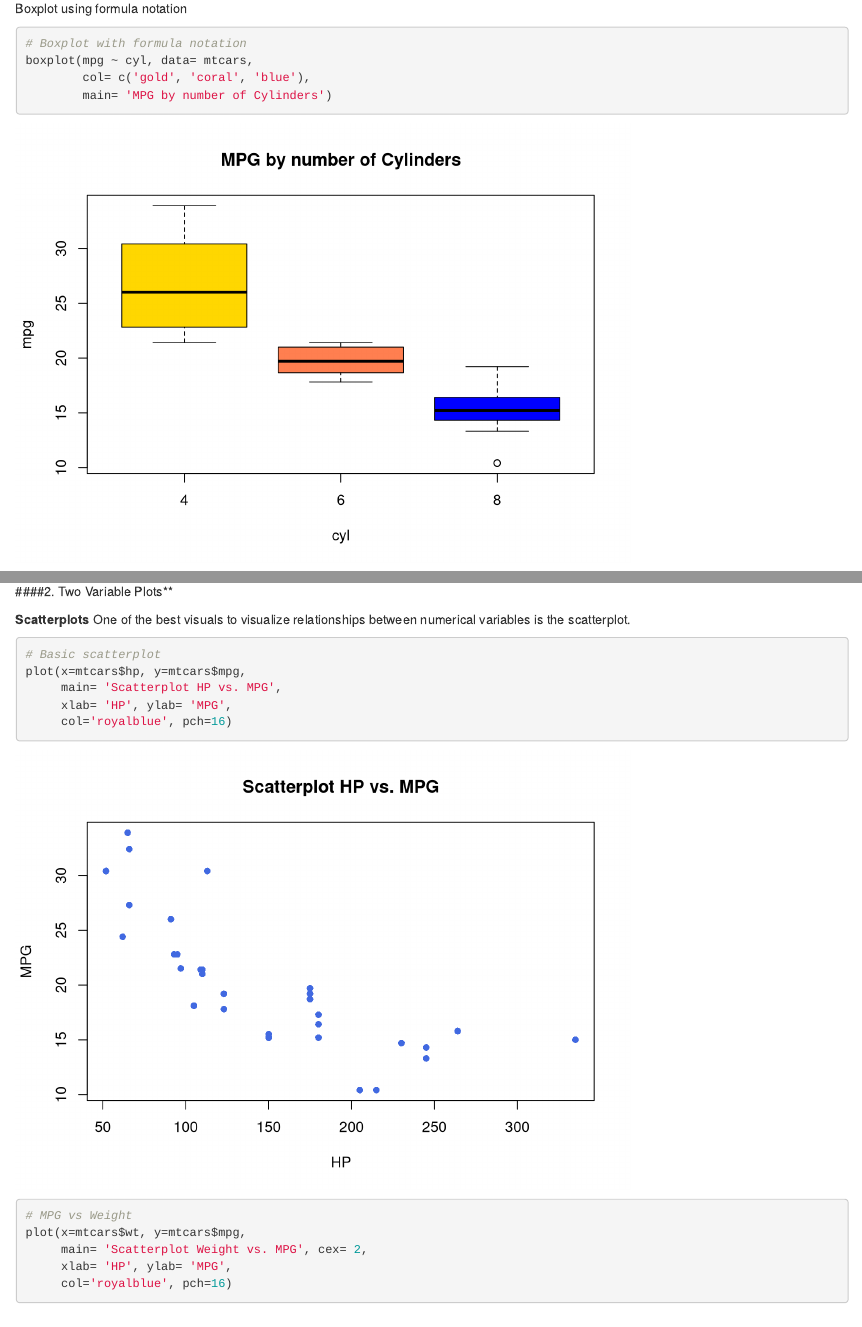
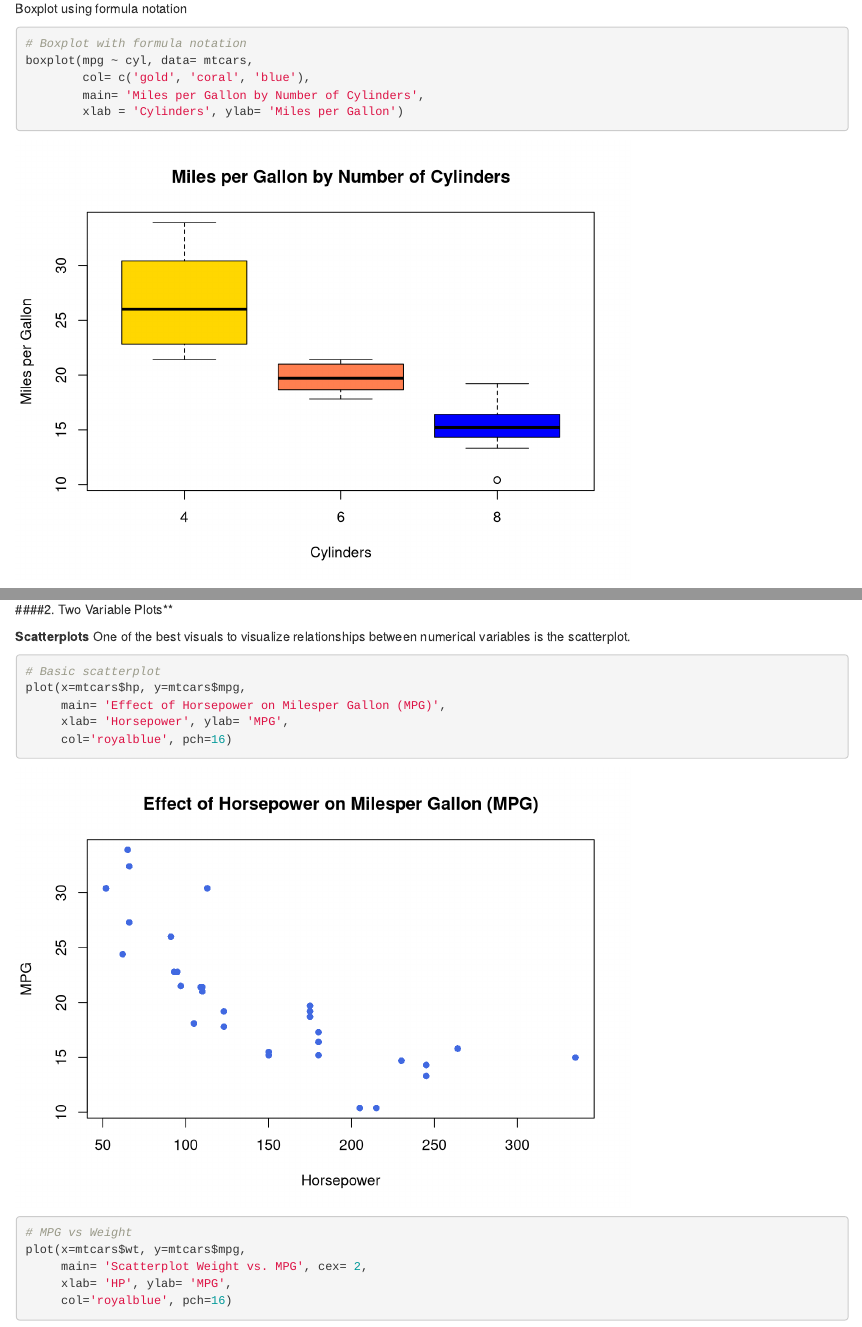
Before and after one commit to PacktPublishing/Data-Wrangling-with-R, an R Markdown document (Part1/Chapter3/Chapter3_Basic_Data_Visualization.Rmd): the page in a window 1100 px wide, from 3170 px down, and a second part further down, joined at a grey line. Rendered offline with R 4.5, knitr and Pandoc, with nearby package versions; code that draws random numbers runs with fixed seeds of ours.

Commit message:
V4 - Code for Chapter 3

````diff
--- a/Part1/Chapter3/Chapter3_Basic_Data_Visualization.Rmd
+++ b/Part1/Chapter3/Chapter3_Basic_Data_Visualization.Rmd
@@ -80,7 +80,8 @@ Boxplot using formula notation
 # Boxplot with formula notation
 boxplot(mpg ~ cyl, data= mtcars,
         col= c('gold', 'coral', 'blue'),
-        main= 'MPG by number of Cylinders')
+        main= 'Miles per Gallon by Number of Cylinders',
+        xlab = 'Cylinders', ylab= 'Miles per Gallon')
 
 ```
 
@@ -129,8 +130,8 @@ One of the best visuals to visualize relationships between numerical variables i
 
 # Basic scatterplot
 plot(x=mtcars$hp, y=mtcars$mpg,
-     main= 'Scatterplot HP vs. MPG',
-     xlab= 'HP', ylab= 'MPG',
+     main= 'Effect of Horsepower on Milesper Gallon (MPG)',
+     xlab= 'Horsepower', ylab= 'MPG',
      col='royalblue', pch=16)
 
 ```
````
Also changed, not shown: Part1/Chapter3/Chapter3_Basic_Data_Visualization.Rmd (4 more changed lines).
